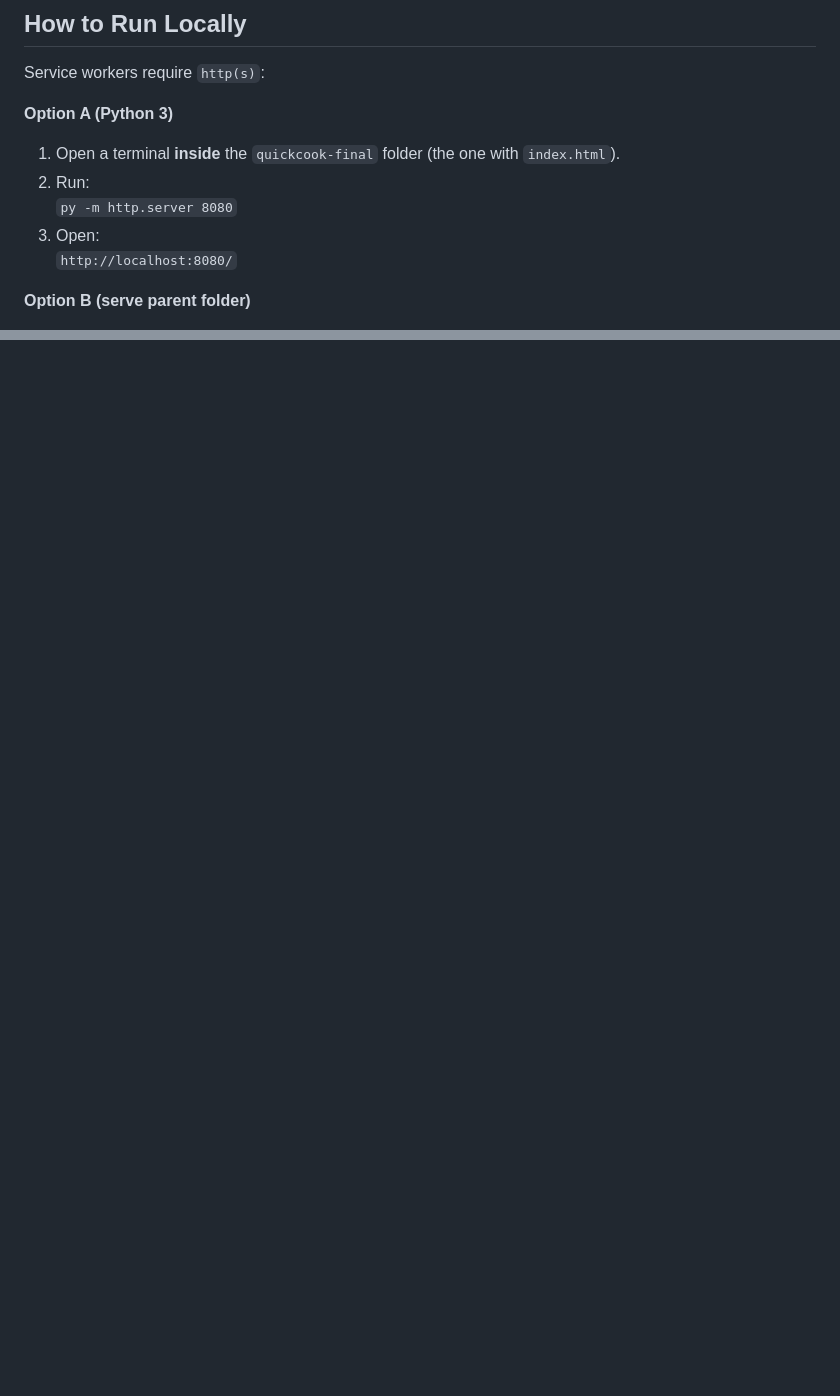
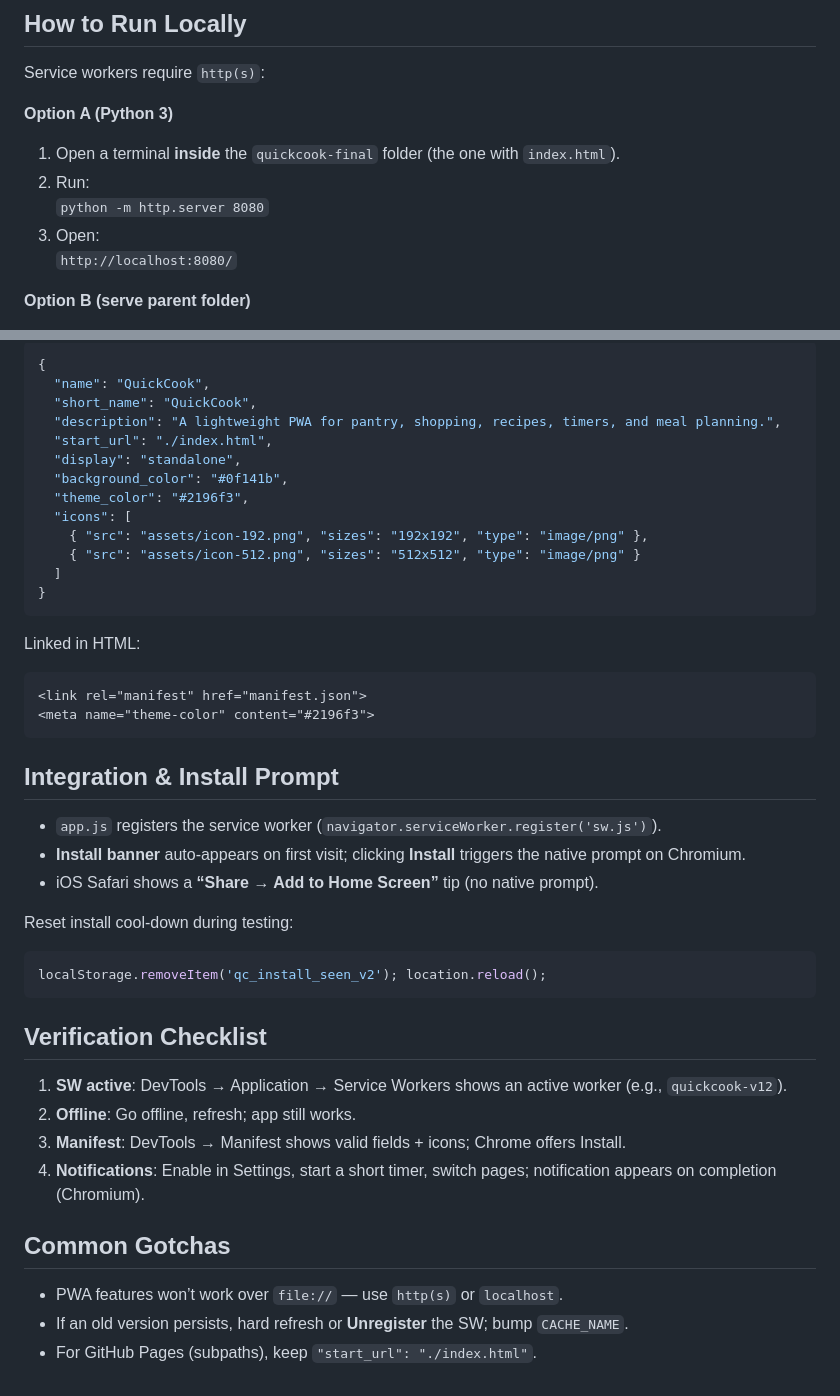
Before and after one commit to suong-Klein/QuickCook, a Markdown page: README.md, 2 parts joined by grey strips. GitHub-like rendering; blank space fills up the shorter version.

````diff
--- a/README.md
+++ b/README.md
@@ -45,7 +45,7 @@ Service workers require `http(s)`:
 **Option A (Python 3)**
 1. Open a terminal **inside** the `quickcook-final` folder (the one with `index.html`).
 2. Run:
-   `py -m http.server 8080`
+   `python -m http.server 8080`
 3. Open:
    `http://localhost:8080/`
 
@@ -102,0 +182,42 @@ Service workers require `http(s)`:
+```json
+{
+  "name": "QuickCook",
+  "short_name": "QuickCook",
+  "description": "A lightweight PWA for pantry, shopping, recipes, timers, and meal planning.",
+  "start_url": "./index.html",
+  "display": "standalone",
+  "background_color": "#0f141b",
+  "theme_color": "#2196f3",
+  "icons": [
+    { "src": "assets/icon-192.png", "sizes": "192x192", "type": "image/png" },
+    { "src": "assets/icon-512.png", "sizes": "512x512", "type": "image/png" }
+  ]
+}
+```
+
+Linked in HTML:
+```html
+<link rel="manifest" href="manifest.json">
+<meta name="theme-color" content="#2196f3">
+```
+
+## Integration & Install Prompt
+- `app.js` registers the service worker (`navigator.serviceWorker.register('sw.js')`).
+- **Install banner** auto-appears on first visit; clicking **Install** triggers the native prompt on Chromium.
+- iOS Safari shows a **“Share → Add to Home Screen”** tip (no native prompt).
+
+Reset install cool‑down during testing:
+```js
+localStorage.removeItem('qc_install_seen_v2'); location.reload();
+```
+
+## Verification Checklist
+1) **SW active**: DevTools → Application → Service Workers shows an active worker (e.g., `quickcook-v12`).
+2) **Offline**: Go offline, refresh; app still works.
+3) **Manifest**: DevTools → Manifest shows valid fields + icons; Chrome offers Install.
+4) **Notifications**: Enable in Settings, start a short timer, switch pages; notification appears on completion (Chromium).
+
+## Common Gotchas
+- PWA features won’t work over `file://` — use `http(s)` or `localhost`.
+- If an old version persists, hard refresh or **Unregister** the SW; bump `CACHE_NAME`.
+- For GitHub Pages (subpaths), keep `"start_url": "./index.html"`.
````
Also changed, not shown: other parts of README.md (+79 -0 lines).
